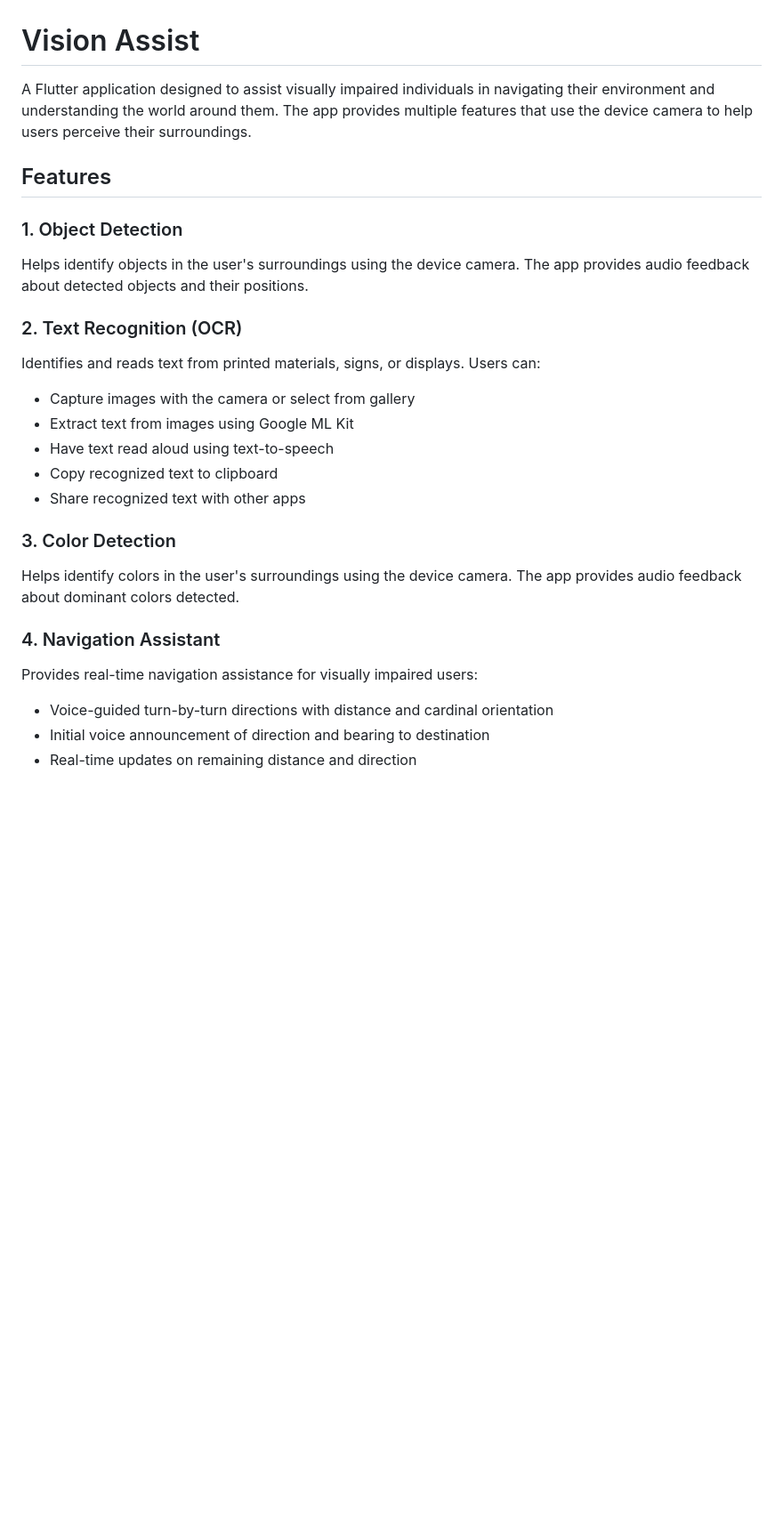
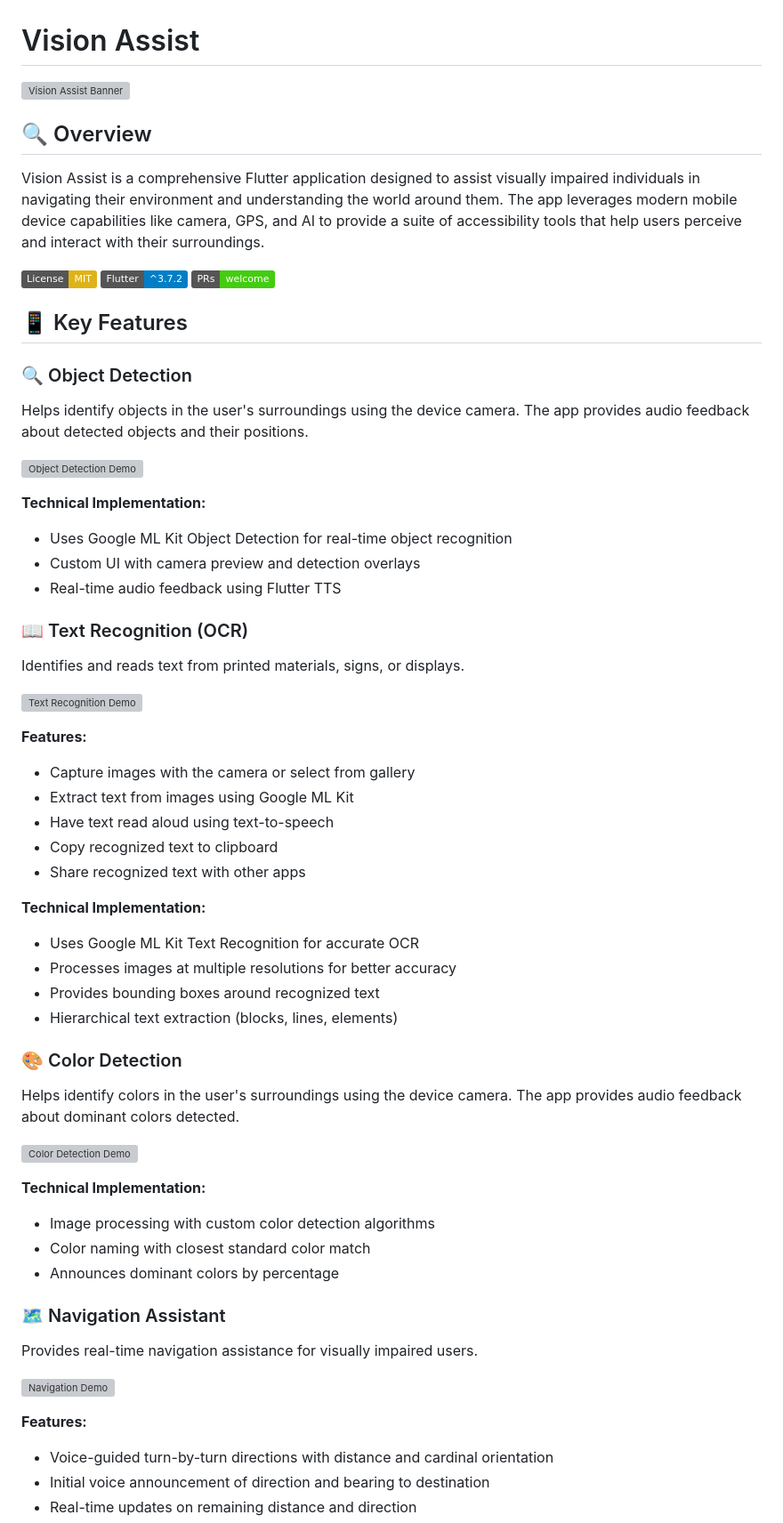
Before and after one commit to Cyb3rWr4i7h/Vision-Assist-App, a Markdown page: README.md, the part around the change printed below. Shown: that part at 89% size. Rendered like a GitHub page; badges without logos; blank space fills up the shorter version; grey boxes are pictures that could not be loaded.

```diff
--- a/README.md
+++ b/README.md
@@ -1,25 +1,61 @@
 # Vision Assist
 
-A Flutter application designed to assist visually impaired individuals in navigating their environment and understanding the world around them. The app provides multiple features that use the device camera to help users perceive their surroundings.
+![Vision Assist Banner](https://via.placeholder.com/800x200?text=Vision+Assist)
 
-## Features
+## 🔍 Overview
 
-### 1. Object Detection
+Vision Assist is a comprehensive Flutter application designed to assist visually impaired individuals in navigating their environment and understanding the world around them. The app leverages modern mobile device capabilities like camera, GPS, and AI to provide a suite of accessibility tools that help users perceive and interact with their surroundings.
+
+[![License: MIT](https://img.shields.io/badge/License-MIT-yellow.svg)](https://opensource.org/licenses/MIT)
+[![Flutter Version](https://img.shields.io/badge/Flutter-%5E3.7.2-blue.svg)](https://flutter.dev/)
+[![PRs Welcome](https://img.shields.io/badge/PRs-welcome-brightgreen.svg)](http://makeapullrequest.com)
+
+## 📱 Key Features
+
+### 🔍 Object Detection
 Helps identify objects in the user's surroundings using the device camera. The app provides audio feedback about detected objects and their positions.
 
-### 2. Text Recognition (OCR)
-Identifies and reads text from printed materials, signs, or displays. Users can:
+![Object Detection Demo](https://via.placeholder.com/400x200?text=Object+Detection+Screenshot)
+
+**Technical Implementation:**
+- Uses Google ML Kit Object Detection for real-time object recognition
+- Custom UI with camera preview and detection overlays
+- Real-time audio feedback using Flutter TTS
+
+### 📖 Text Recognition (OCR)
+Identifies and reads text from printed materials, signs, or displays.
+
+![Text Recognition Demo](https://via.placeholder.com/400x200?text=Text+Recognition+Screenshot)
+
+**Features:**
 - Capture images with the camera or select from gallery
 - Extract text from images using Google ML Kit
 - Have text read aloud using text-to-speech
 - Copy recognized text to clipboard
 - Share recognized text with other apps
 
-### 3. Color Detection
+**Technical Implementation:**
+- Uses Google ML Kit Text Recognition for accurate OCR
+- Processes images at multiple resolutions for better accuracy
+- Provides bounding boxes around recognized text
+- Hierarchical text extraction (blocks, lines, elements)
+
+### 🎨 Color Detection
 Helps identify colors in the user's surroundings using the device camera. The app provides audio feedback about dominant colors detected.
 
-### 4. Navigation Assistant
-Provides real-time navigation assistance for visually impaired users:
+![Color Detection Demo](https://via.placeholder.com/400x200?text=Color+Detection+Screenshot)
+
+**Technical Implementation:**
+- Image processing with custom color detection algorithms
+- Color naming with closest standard color match
+- Announces dominant colors by percentage
+
+### 🗺️ Navigation Assistant
+Provides real-time navigation assistance for visually impaired users.
+
+![Navigation Demo](https://via.placeholder.com/400x200?text=Navigation+Screenshot)
+
+**Features:**
 - Voice-guided turn-by-turn directions with distance and cardinal orientation
 - Initial voice announcement of direction and bearing to destination
 - Real-time updates on remaining distance and direction
```
Also changed, not shown: other parts of README.md (+132 -54 lines).
